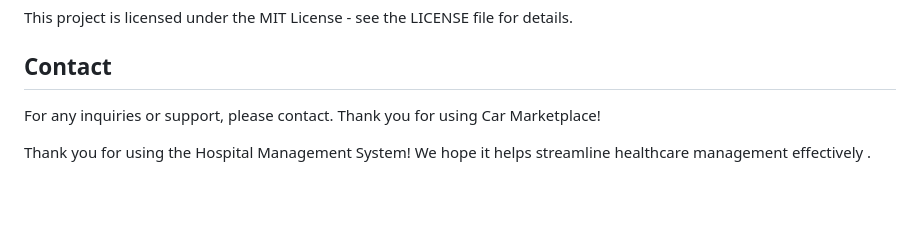
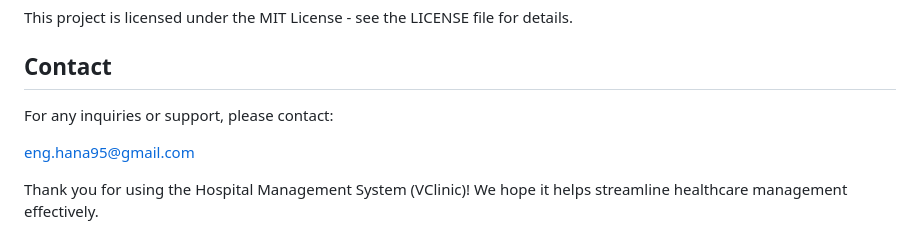
Before and after one commit to Hana00661/Hospital_management_system, a Markdown page: README.md, the part around the change. GitHub-like rendering; blank space fills up the shorter version.

```diff
--- a/README.md
+++ b/README.md
@@ -153,6 +153,8 @@ This project is licensed under the MIT License - see the LICENSE file for detail
 
 ## Contact
 
-For any inquiries or support, please contact. Thank you for using Car Marketplace!
+For any inquiries or support, please contact:
 
-Thank you for using the Hospital Management System! We hope it helps streamline healthcare management effectively .
+[eng.hana95@gmail.com](mailto:eng.hana95@gmail.com)
+
+Thank you for using the Hospital Management System (VClinic)! We hope it helps streamline healthcare management effectively.
```
